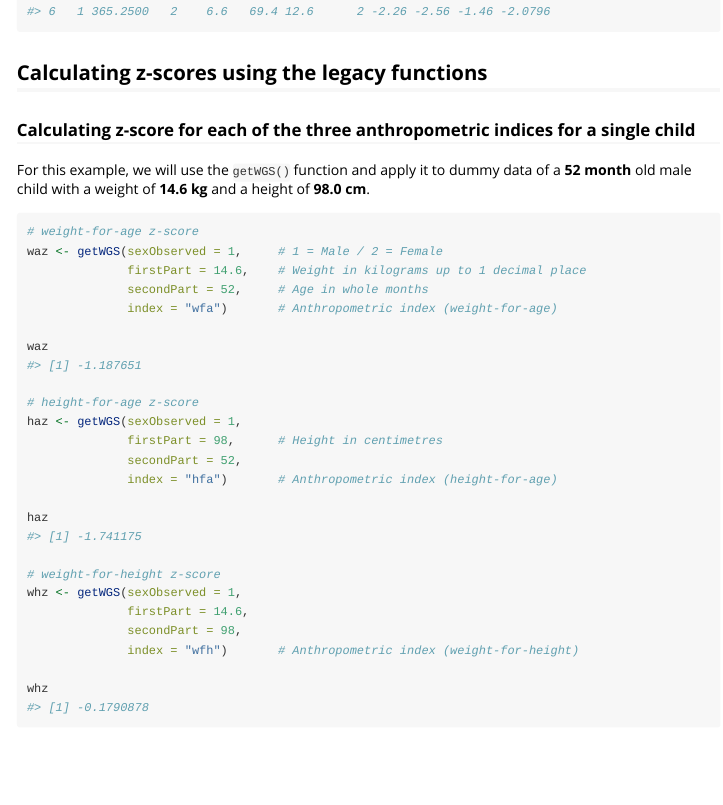
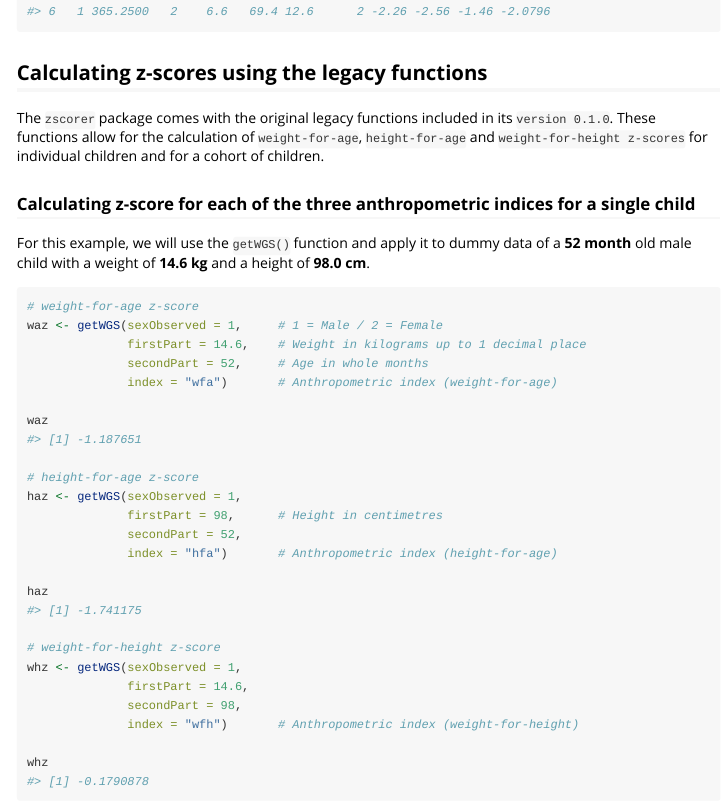
Before and after one commit to nutriverse/zscorer, an R Markdown document (vignettes/calculate_zscore.Rmd): the page in a window 1100 px wide, from 4350 px down. Rendered offline with R 4.5, knitr and Pandoc, with nearby package versions; code that draws random numbers runs with fixed seeds of ours.

Commit message:
update vignettes

```diff
--- a/vignettes/calculate_zscore.Rmd
+++ b/vignettes/calculate_zscore.Rmd
@@ -209,6 +209,8 @@ head(svy)
 
 ## Calculating z-scores using the legacy functions
 
+The `zscorer` package comes with the original legacy functions included in its `version 0.1.0`. These functions allow for the calculation of `weight-for-age`,  `height-for-age` and `weight-for-height z-scores` for individual children and for a cohort of children.
+
 ### Calculating z-score for each of the three anthropometric indices for a single child
 
 For this example, we will use the `getWGS()` function and apply it to dummy data of a **52 month** old male child with a weight of **14.6 kg** and a height of **98.0 cm**.
```
